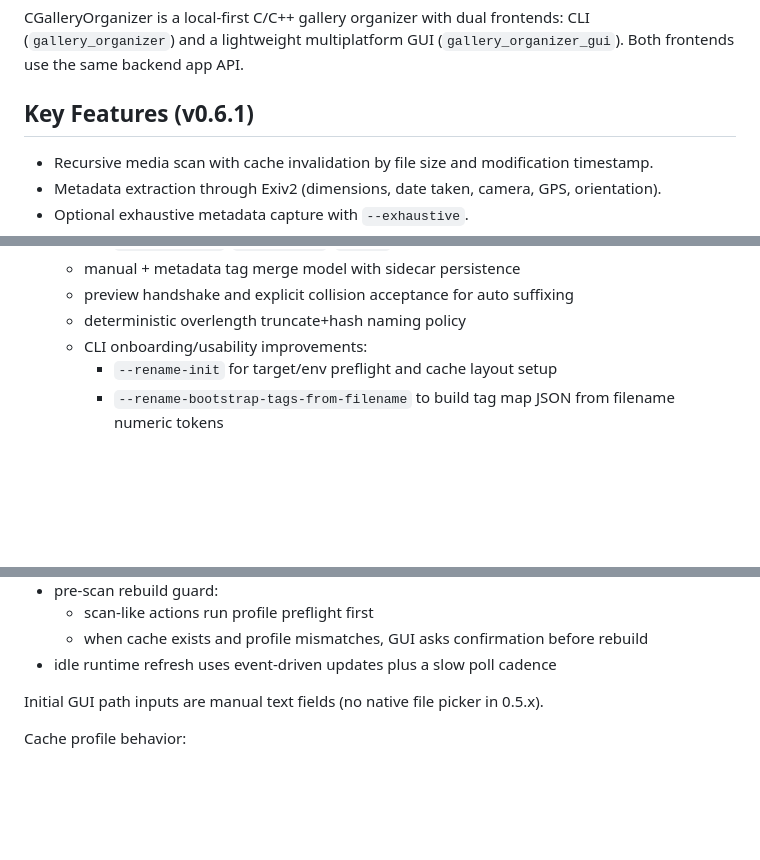
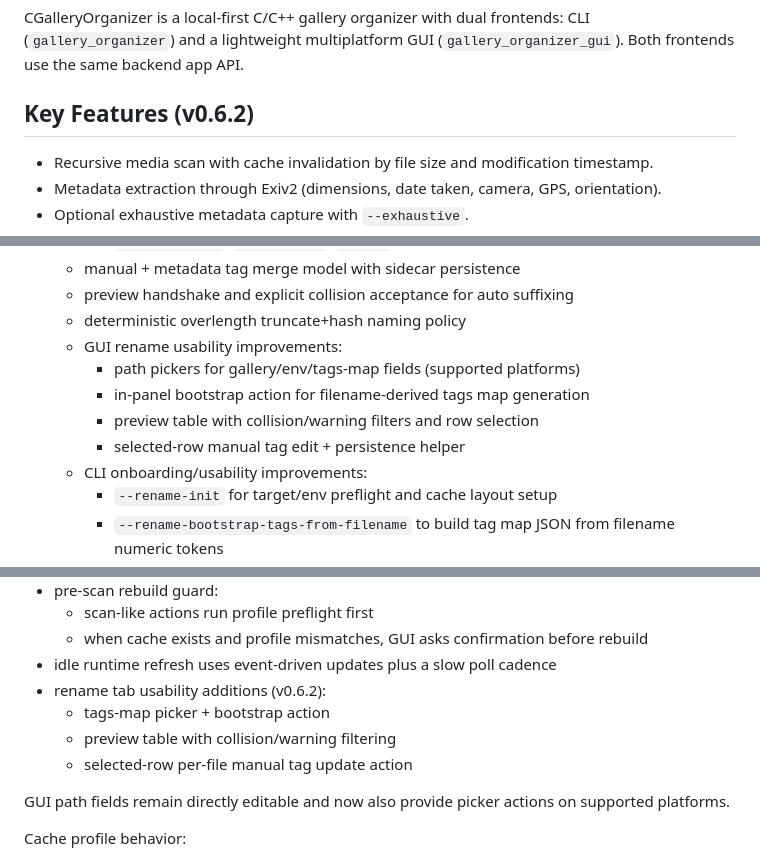
Before and after one commit to luiserh1/CGalleryOrganizer, a Markdown page: README.md, 3 parts joined by grey strips. Rendered like a GitHub page; blank space fills up the shorter version.

Commit message:
docs: finalize v0.6.2 gui rename scope and guides

```diff
--- a/README.md
+++ b/README.md
@@ -4,7 +4,7 @@ CGalleryOrganizer is a local-first C/C++ gallery organizer with dual frontends:
 CLI (`gallery_organizer`) and a lightweight multiplatform GUI
 (`gallery_organizer_gui`). Both frontends use the same backend app API.
 
-## Key Features (v0.6.1)
+## Key Features (v0.6.2)
 - Recursive media scan with cache invalidation by file size and modification timestamp.
 - Metadata extraction through Exiv2 (dimensions, date taken, camera, GPS, orientation).
 - Optional exhaustive metadata capture with `--exhaustive`.
@@ -43,6 +43,11 @@ CLI (`gallery_organizer`) and a lightweight multiplatform GUI
   - manual + metadata tag merge model with sidecar persistence
   - preview handshake and explicit collision acceptance for auto suffixing
   - deterministic overlength truncate+hash naming policy
+  - GUI rename usability improvements:
+    - path pickers for gallery/env/tags-map fields (supported platforms)
+    - in-panel bootstrap action for filename-derived tags map generation
+    - preview table with collision/warning filters and row selection
+    - selected-row manual tag edit + persistence helper
   - CLI onboarding/usability improvements:
     - `--rename-init` for target/env preflight and cache layout setup
     - `--rename-bootstrap-tags-from-filename` to build tag map JSON from
@@ -189,8 +194,13 @@ Additional 0.5.4 behavior:
   - scan-like actions run profile preflight first
   - when cache exists and profile mismatches, GUI asks confirmation before rebuild
 - idle runtime refresh uses event-driven updates plus a slow poll cadence
+- rename tab usability additions (v0.6.2):
+  - tags-map picker + bootstrap action
+  - preview table with collision/warning filtering
+  - selected-row per-file manual tag update action
 
-Initial GUI path inputs are manual text fields (no native file picker in 0.5.x).
+GUI path fields remain directly editable and now also provide picker actions on
+supported platforms.
 
 Cache profile behavior:
 - sidecar file: `<env_dir>/.cache/gallery_cache.profile.json`
```
Also changed, not shown: docs/scope.md (+22 -4 lines), docs/tests.md (+7 -1 lines).
